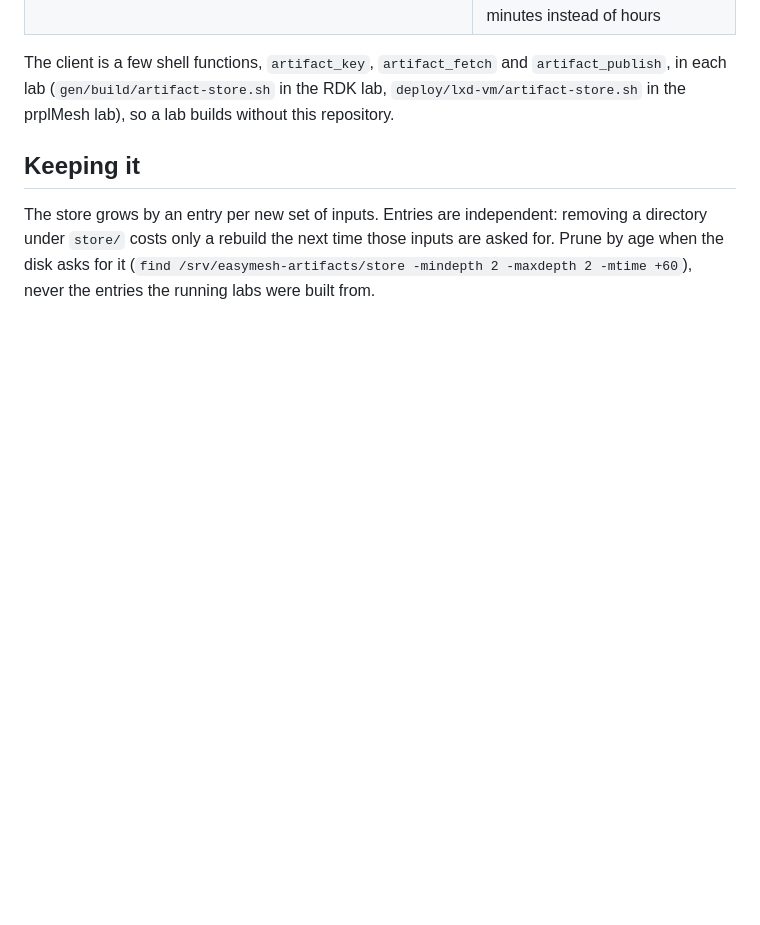
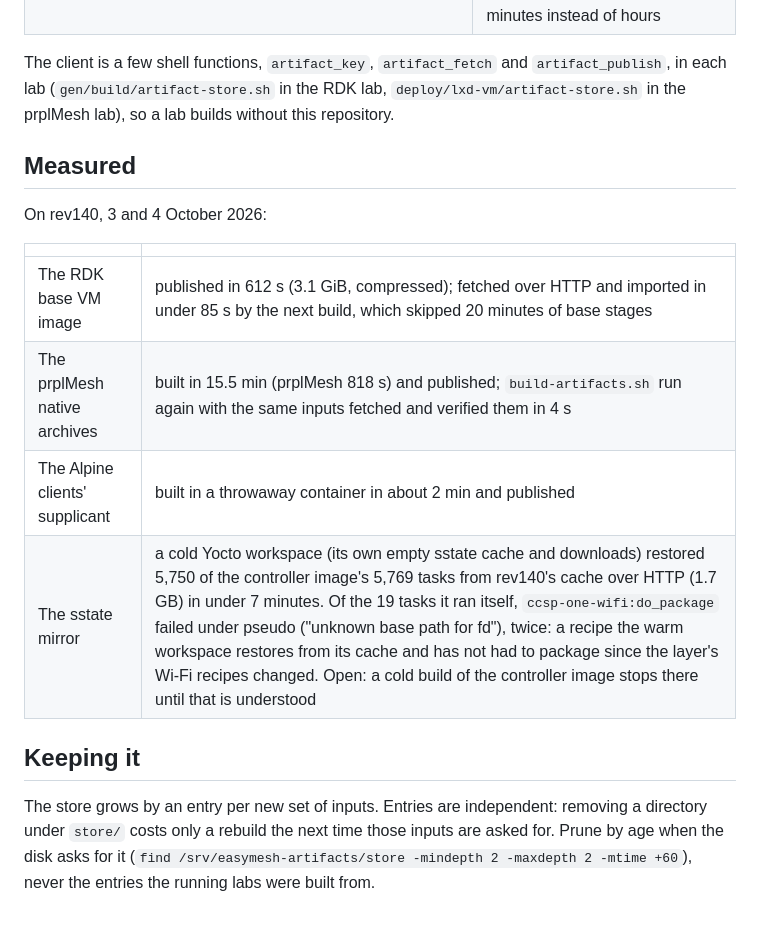
Before and after one commit to boardfarmdevs/easymesh-labs, a Markdown page: docs/reference/artifact-store.md, the part around the change. Drawn GitHub-style; blank space fills up the shorter version.

Commit message:
Artifact store: measured on rev140 (base image, native archives, client supplicant, sstate mirror), and the open ccsp-one-wifi packaging failure in a cold workspace

```diff
--- a/docs/reference/artifact-store.md
+++ b/docs/reference/artifact-store.md
@@ -50,6 +50,17 @@ The client is a few shell functions, `artifact_key`, `artifact_fetch` and
 `deploy/lxd-vm/artifact-store.sh` in the prplMesh lab), so a lab builds without this
 repository.
 
+## Measured
+
+On rev140, 3 and 4 October 2026:
+
+| | |
+| --- | --- |
+| The RDK base VM image | published in 612 s (3.1 GiB, compressed); fetched over HTTP and imported in under 85 s by the next build, which skipped 20 minutes of base stages |
+| The prplMesh native archives | built in 15.5 min (prplMesh 818 s) and published; `build-artifacts.sh` run again with the same inputs fetched and verified them in 4 s |
+| The Alpine clients' supplicant | built in a throwaway container in about 2 min and published |
+| The sstate mirror | a cold Yocto workspace (its own empty sstate cache and downloads) restored 5,750 of the controller image's 5,769 tasks from rev140's cache over HTTP (1.7 GB) in under 7 minutes. Of the 19 tasks it ran itself, `ccsp-one-wifi:do_package` failed under pseudo ("unknown base path for fd"), twice: a recipe the warm workspace restores from its cache and has not had to package since the layer's Wi-Fi recipes changed. Open: a cold build of the controller image stops there until that is understood |
+
 ## Keeping it
 
 The store grows by an entry per new set of inputs. Entries are independent: removing a
```
